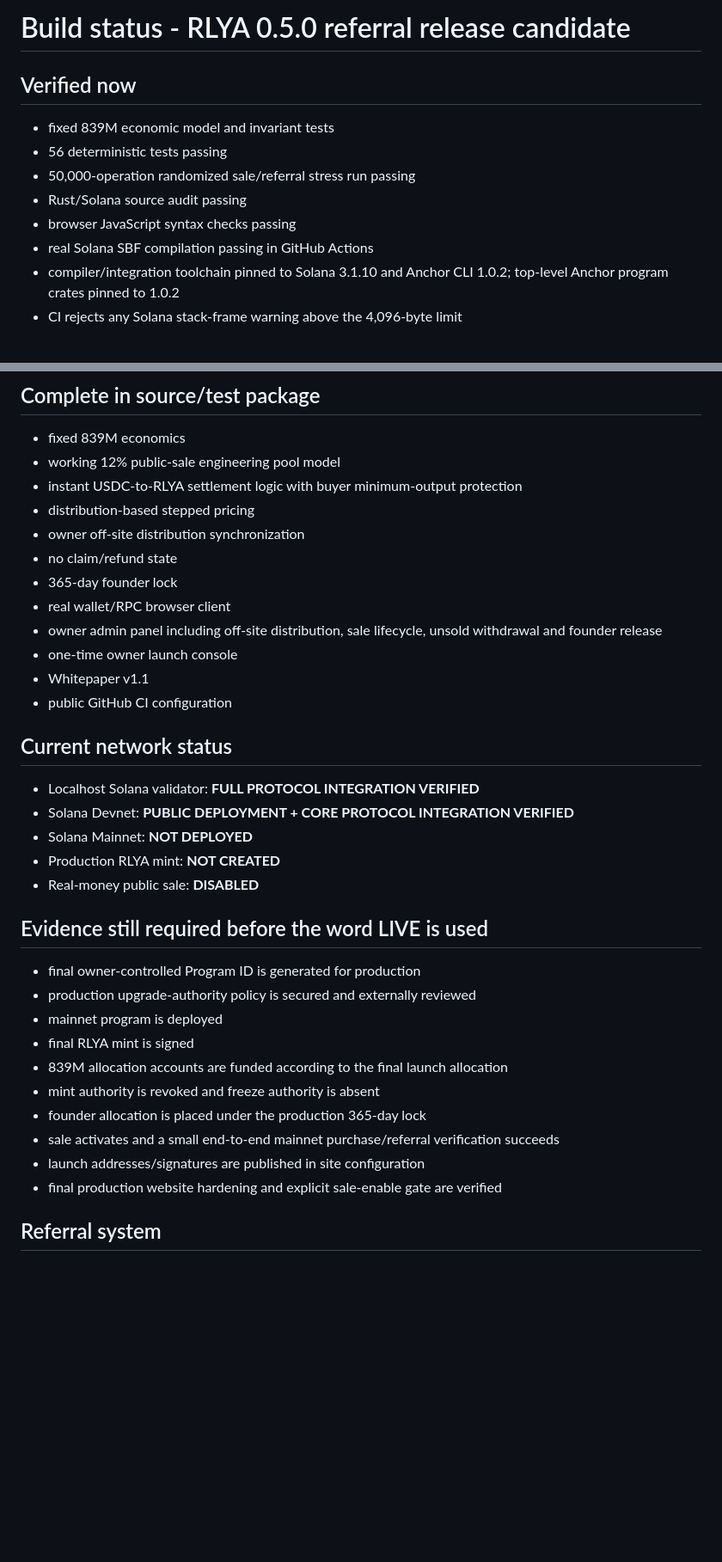
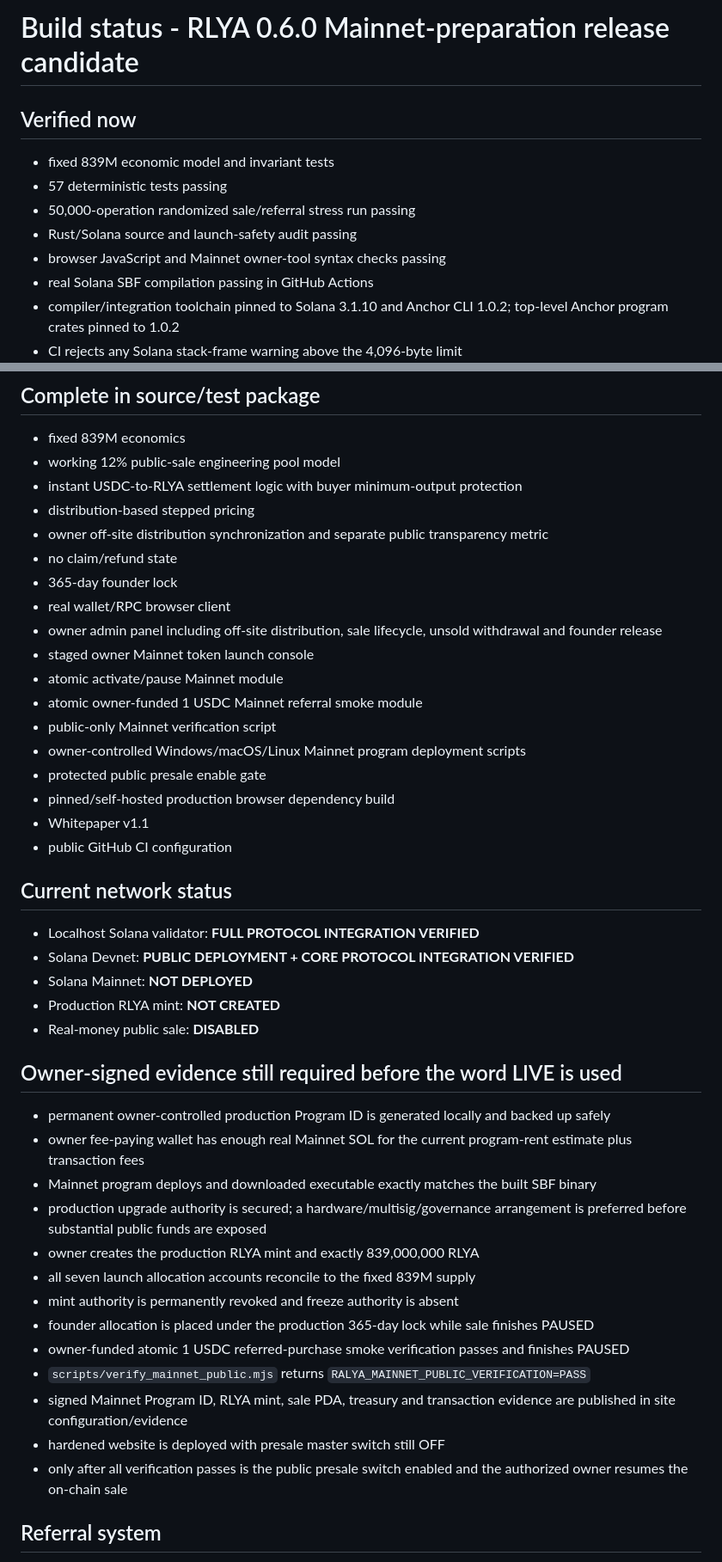
Before and after one commit to mandated86-stack/ralya-network, a Markdown page: docs/BUILD_STATUS.md, 2 parts joined by grey strips. Shown at 86% size. Rendered like a GitHub page; blank space fills up the shorter version.

Commit message:
Record completed pre-mainnet hardening release gate

```diff
--- a/docs/BUILD_STATUS.md
+++ b/docs/BUILD_STATUS.md
@@ -1,11 +1,11 @@
-# Build status - RLYA 0.5.0 referral release candidate
+# Build status - RLYA 0.6.0 Mainnet-preparation release candidate
 
 ## Verified now
 - fixed 839M economic model and invariant tests
-- 56 deterministic tests passing
+- 57 deterministic tests passing
 - 50,000-operation randomized sale/referral stress run passing
-- Rust/Solana source audit passing
-- browser JavaScript syntax checks passing
+- Rust/Solana source and launch-safety audit passing
+- browser JavaScript and Mainnet owner-tool syntax checks passing
 - real Solana SBF compilation passing in GitHub Actions
 - compiler/integration toolchain pinned to Solana 3.1.10 and Anchor CLI 1.0.2; top-level Anchor program crates pinned to 1.0.2
 - CI rejects any Solana stack-frame warning above the 4,096-byte limit
@@ -39,12 +50,18 @@
 - working 12% public-sale engineering pool model
 - instant USDC-to-RLYA settlement logic with buyer minimum-output protection
 - distribution-based stepped pricing
-- owner off-site distribution synchronization
+- owner off-site distribution synchronization and separate public transparency metric
 - no claim/refund state
 - 365-day founder lock
 - real wallet/RPC browser client
 - owner admin panel including off-site distribution, sale lifecycle, unsold withdrawal and founder release
-- one-time owner launch console
+- staged owner Mainnet token launch console
+- atomic activate/pause Mainnet module
+- atomic owner-funded 1 USDC Mainnet referral smoke module
+- public-only Mainnet verification script
+- owner-controlled Windows/macOS/Linux Mainnet program deployment scripts
+- protected public presale enable gate
+- pinned/self-hosted production browser dependency build
 - Whitepaper v1.1
 - public GitHub CI configuration
 
@@ -55,17 +72,20 @@
 - Production RLYA mint: **NOT CREATED**
 - Real-money public sale: **DISABLED**
 
-## Evidence still required before the word LIVE is used
-- final owner-controlled Program ID is generated for production
-- production upgrade-authority policy is secured and externally reviewed
-- mainnet program is deployed
-- final RLYA mint is signed
-- 839M allocation accounts are funded according to the final launch allocation
-- mint authority is revoked and freeze authority is absent
-- founder allocation is placed under the production 365-day lock
-- sale activates and a small end-to-end mainnet purchase/referral verification succeeds
-- launch addresses/signatures are published in site configuration
-- final production website hardening and explicit sale-enable gate are verified
+## Owner-signed evidence still required before the word LIVE is used
+- permanent owner-controlled production Program ID is generated locally and backed up safely
+- owner fee-paying wallet has enough real Mainnet SOL for the current program-rent estimate plus transaction fees
+- Mainnet program deploys and downloaded executable exactly matches the built SBF binary
+- production upgrade authority is secured; a hardware/multisig/governance arrangement is preferred before substantial public funds are exposed
+- owner creates the production RLYA mint and exactly 839,000,000 RLYA
+- all seven launch allocation accounts reconcile to the fixed 839M supply
+- mint authority is permanently revoked and freeze authority is absent
+- founder allocation is placed under the production 365-day lock while sale finishes PAUSED
+- owner-funded atomic 1 USDC referred-purchase smoke verification passes and finishes PAUSED
+- `scripts/verify_mainnet_public.mjs` returns `RALYA_MAINNET_PUBLIC_VERIFICATION=PASS`
+- signed Mainnet Program ID, RLYA mint, sale PDA, treasury and transaction evidence are published in site configuration/evidence
+- hardened website is deployed with presale master switch still OFF
+- only after all verification passes is the public presale switch enabled and the authorized owner resumes the on-chain sale
 
 ## Referral system
 - Fixed on-chain rate: 1% of referred gross USDC purchase (100 basis points).
```
Also changed, not shown: other parts of docs/BUILD_STATUS.md (+11 -0 lines).
